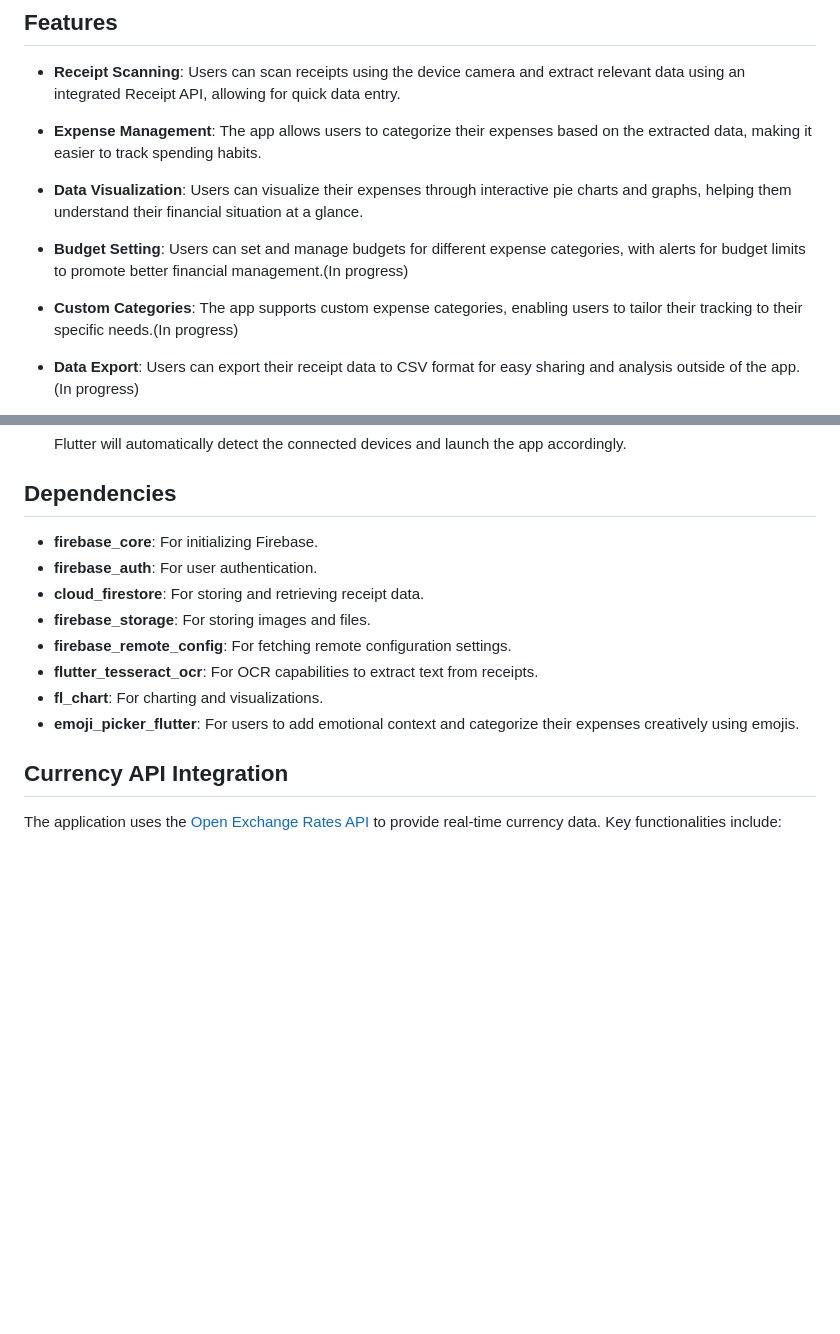
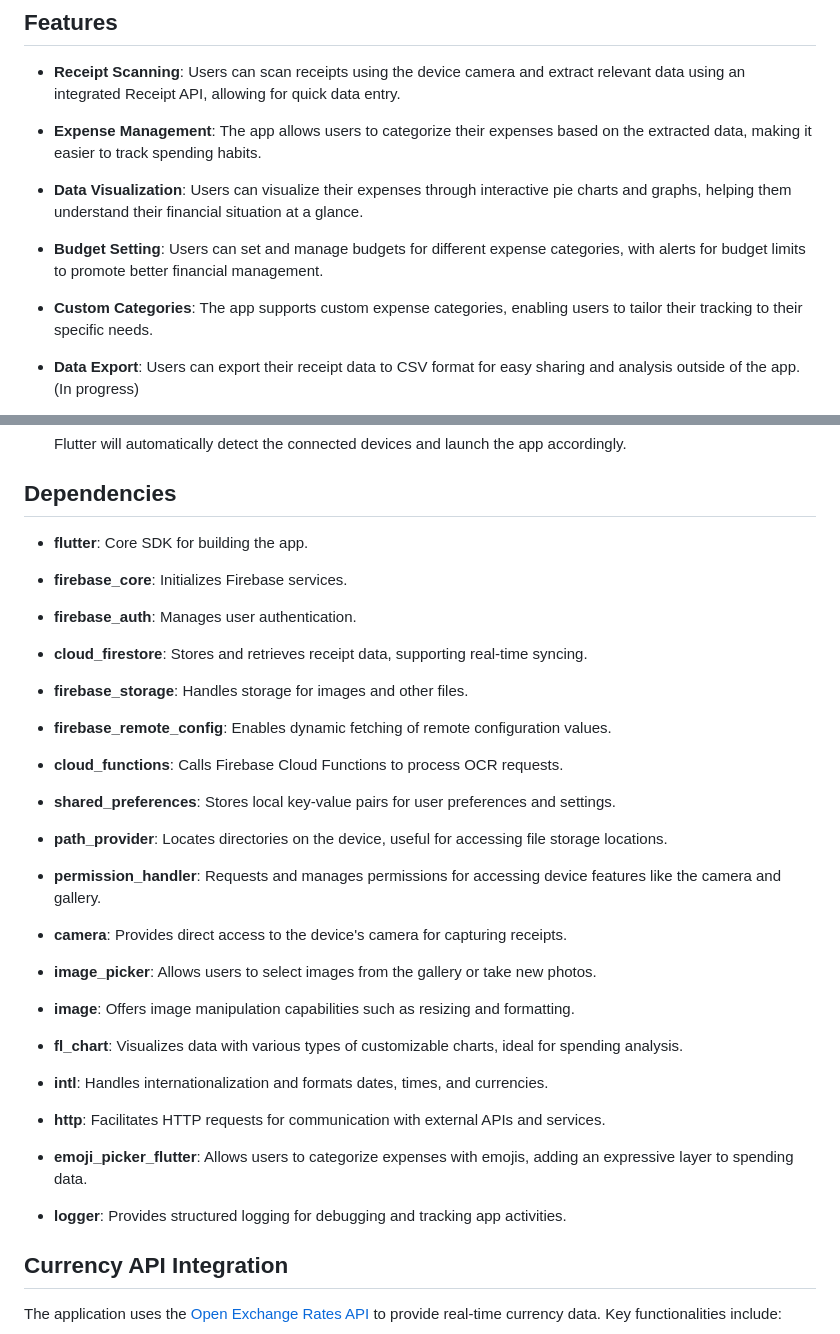
Before and after one commit to muayyat/Receipt-Manager-App, a Markdown page: README.md, 2 parts joined by grey strips. GitHub-like rendering; blank space fills up the shorter version.

```diff
--- a/README.md
+++ b/README.md
@@ -11,9 +11,9 @@ Receipt Manager is a Flutter application designed to help users scan, manage, an
 
 - **Data Visualization**: Users can visualize their expenses through interactive pie charts and graphs, helping them understand their financial situation at a glance.
 
-- **Budget Setting**: Users can set and manage budgets for different expense categories, with alerts for budget limits to promote better financial management.(In progress)
+- **Budget Setting**: Users can set and manage budgets for different expense categories, with alerts for budget limits to promote better financial management.
 
-- **Custom Categories**: The app supports custom expense categories, enabling users to tailor their tracking to their specific needs.(In progress)
+- **Custom Categories**: The app supports custom expense categories, enabling users to tailor their tracking to their specific needs.
 
 - **Data Export**: Users can export their receipt data to CSV format for easy sharing and analysis outside of the app.(In progress)
 
@@ -62,14 +62,41 @@ To get a copy of the project up and running on your local machine, follow these
 
 ## Dependencies
 
-- **firebase_core**: For initializing Firebase.
-- **firebase_auth**: For user authentication.
-- **cloud_firestore**: For storing and retrieving receipt data.
-- **firebase_storage**: For storing images and files.
-- **firebase_remote_config**: For fetching remote configuration settings.
-- **flutter_tesseract_ocr**: For OCR capabilities to extract text from receipts.
-- **fl_chart**: For charting and visualizations.
-- **emoji_picker_flutter**: For users to add emotional context and categorize their expenses creatively using emojis.
+- **flutter**: Core SDK for building the app.
+
+- **firebase_core**: Initializes Firebase services.
+
+- **firebase_auth**: Manages user authentication.
+
+- **cloud_firestore**: Stores and retrieves receipt data, supporting real-time syncing.
+
+- **firebase_storage**: Handles storage for images and other files.
+
+- **firebase_remote_config**: Enables dynamic fetching of remote configuration values.
+
+- **cloud_functions**: Calls Firebase Cloud Functions to process OCR requests.
+
+- **shared_preferences**: Stores local key-value pairs for user preferences and settings.
+
+- **path_provider**: Locates directories on the device, useful for accessing file storage locations.
+
+- **permission_handler**: Requests and manages permissions for accessing device features like the camera and gallery.
+
+- **camera**: Provides direct access to the device's camera for capturing receipts.
+
+- **image_picker**: Allows users to select images from the gallery or take new photos.
+
+- **image**: Offers image manipulation capabilities such as resizing and formatting.
+
+- **fl_chart**: Visualizes data with various types of customizable charts, ideal for spending analysis.
+
+- **intl**: Handles internationalization and formats dates, times, and currencies.
+
+- **http**: Facilitates HTTP requests for communication with external APIs and services.
+
+- **emoji_picker_flutter**: Allows users to categorize expenses with emojis, adding an expressive layer to spending data.
+
+- **logger**: Provides structured logging for debugging and tracking app activities.
 
 ## Currency API Integration
 
```
